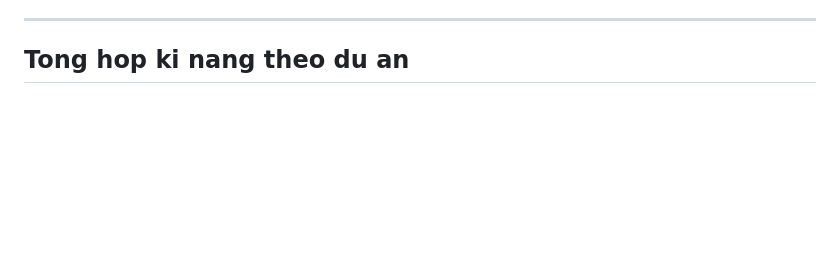
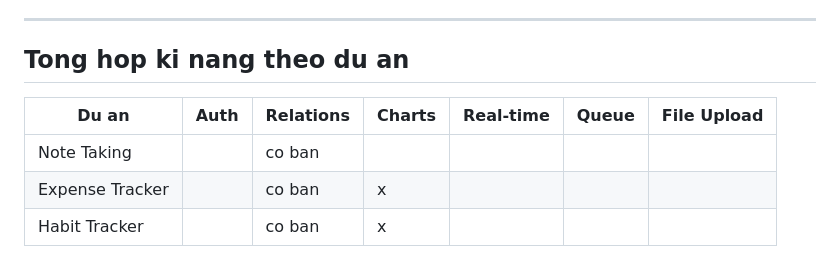
Before and after one commit to tuantutanghuynh/todolist, a Markdown page: documents/fullstack-project-ideas.md, the part around the change. Drawn GitHub-style; blank space fills up the shorter version.

Commit message:
docs: add skills table - basic projects

```diff
--- a/documents/fullstack-project-ideas.md
+++ b/documents/fullstack-project-ideas.md
@@ -157,3 +157,8 @@ Moi buoc deu dung lai stack **Laravel + React** nhung bo sung them 1-2 ki nang m
 
 ---
 ## Tong hop ki nang theo du an
+| Du an              | Auth | Relations | Charts | Real-time | Queue | File Upload |
+|--------------------|------|-----------|--------|-----------|-------|-------------|
+| Note Taking        |      | co ban    |        |           |       |             |
+| Expense Tracker    |      | co ban    | x      |           |       |             |
+| Habit Tracker      |      | co ban    | x      |           |       |             |
```
